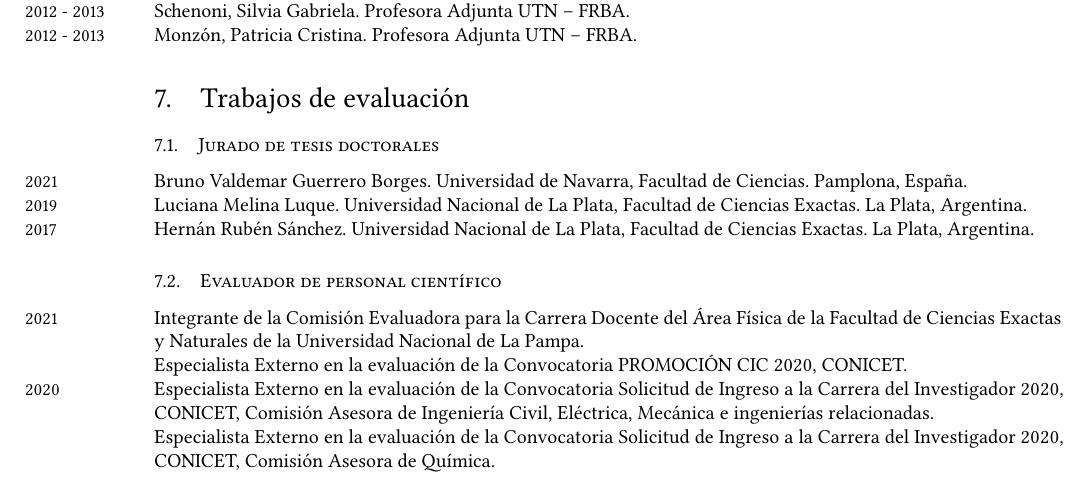
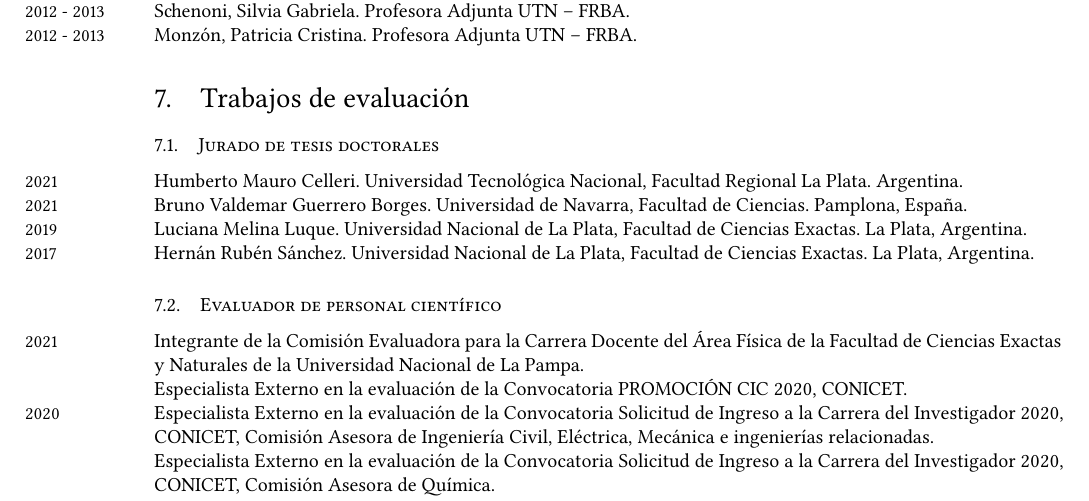
Before and after one commit to manuxch/cv, a LaTeX CV (MC-cv.tex, which reads evaluacion.tex): part of page 10 of 13, cut so that both start at the same text. Compiled offline with XeLaTeX.

Commit message:
Tesis H. Celleri

```diff
--- a/evaluacion.tex
+++ b/evaluacion.tex
@@ -1,6 +1,9 @@
 \section{Trabajos de evaluación}
 
 \subsection{Jurado de tesis doctorales}
+
+\years {2021} Humberto Mauro Celleri. Universidad Tecnológica Nacional, Facultad Regional La Plata. Argentina.
+
 \years{2021} Bruno Valdemar Guerrero Borges. Universidad de Navarra, Facultad de Ciencias. Pamplona, España.
 
 \years{2019} Luciana Melina Luque. Universidad Nacional de La Plata, Facultad de Ciencias Exactas. La Plata, Argentina.
```
Also changed, not shown: MC-cv.pdf.
